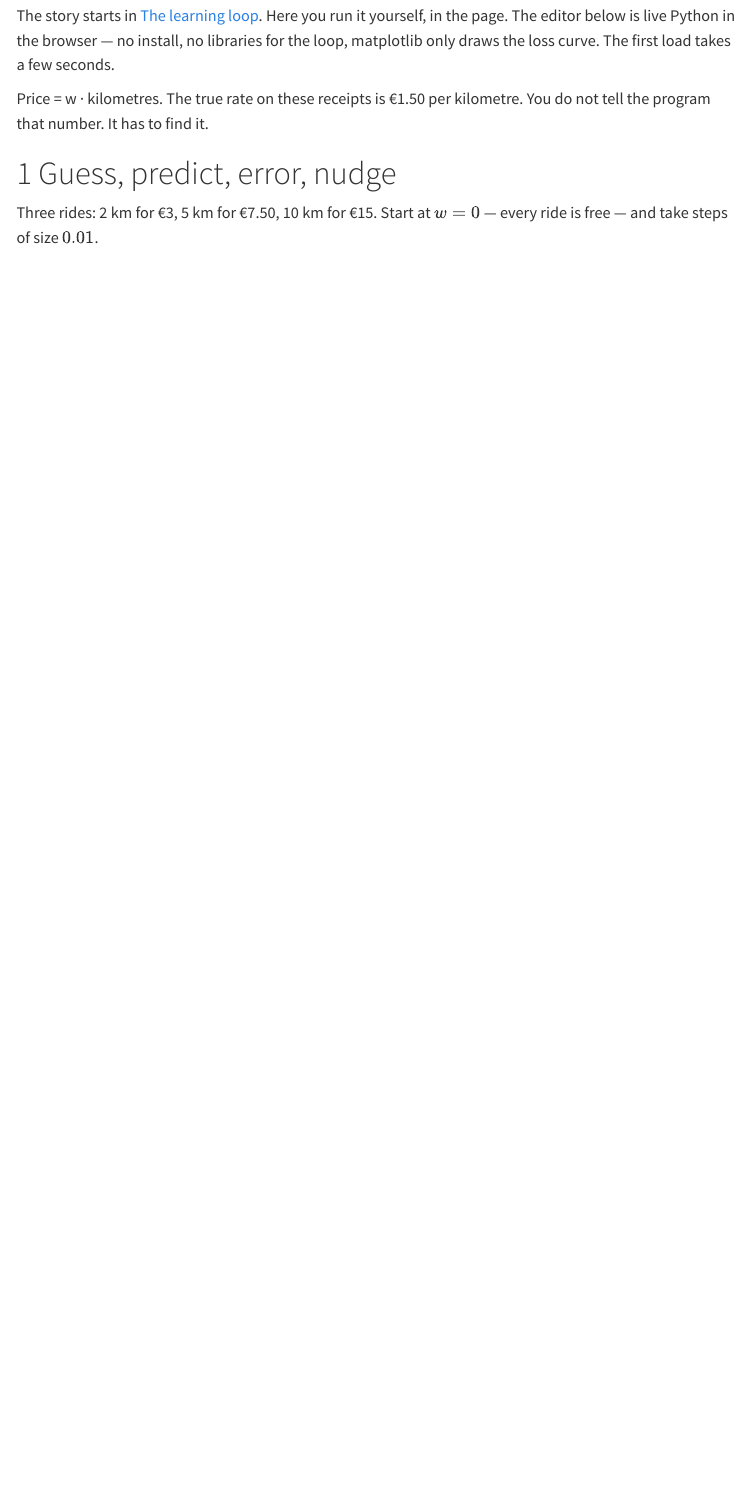
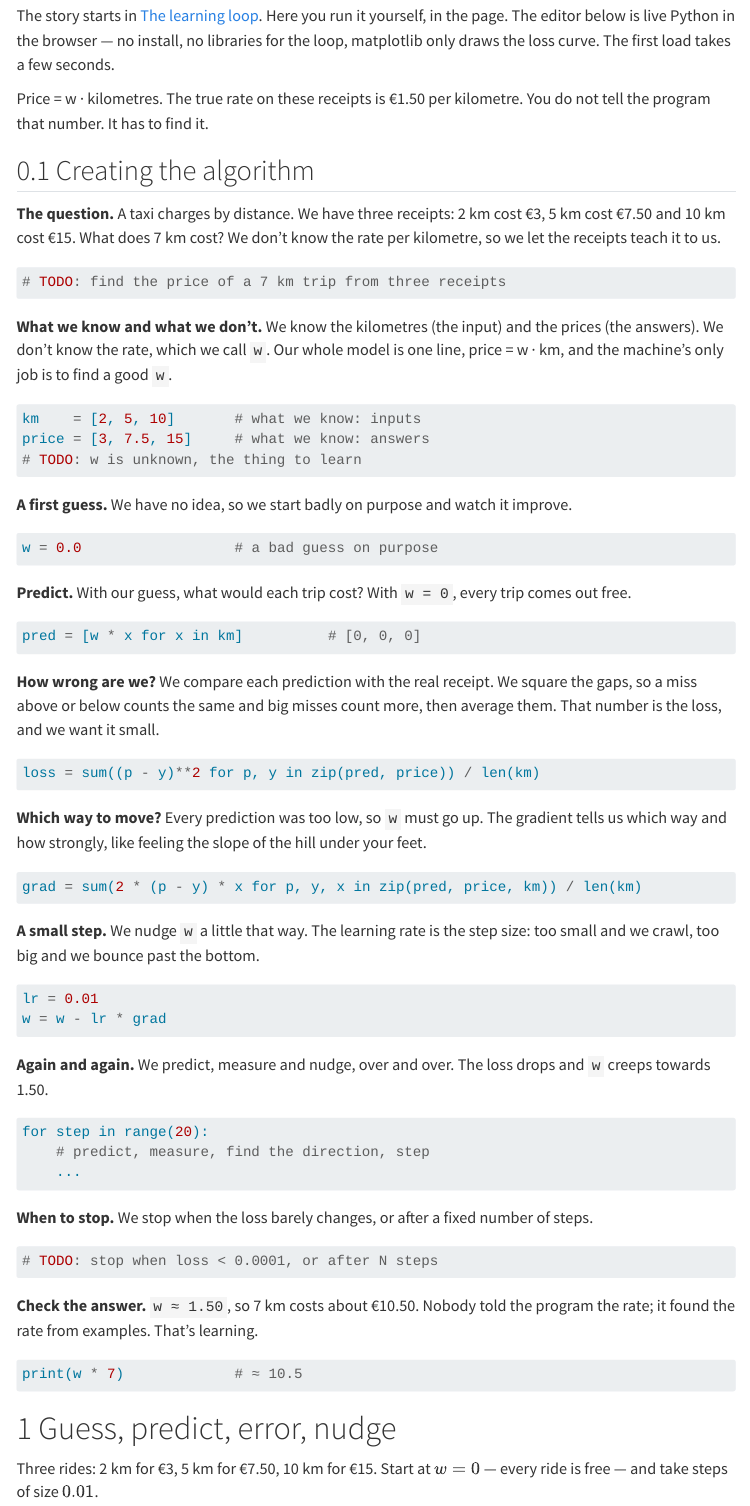
Before and after one commit to AlbertProfe/wikiml, a Quarto document (foundations/mlab01-1.qmd): the page in a window 1100 px wide, from 390 px down. Rendered offline with R 4.5, knitr and Pandoc in place of Quarto, with nearby package versions; drawn as R Markdown's standard HTML page in place of the format the file asks for; menus at the side of the page are left out; badge pictures from the web are left out.

Commit message:
foundations: add 'Creating the algorithm' walkthrough to Taxi Lab 1
Static Python snippets, then the existing live editor unchanged.

````diff
--- a/foundations/mlab01-1.qmd
+++ b/foundations/mlab01-1.qmd
@@ -34,6 +34,74 @@ In this lab you will:
 The story starts in [The learning loop](ml-learning-loop.qmd). Here you run it yourself, in the page. The editor below is live Python in the browser — no install, no libraries for the loop, matplotlib only draws the loss curve. The first load takes a few seconds.
 
 Price = w · kilometres. The true rate on these receipts is €1.50 per kilometre. You do not tell the program that number. It has to find it.
+
+## Creating the algorithm
+
+**The question.** A taxi charges by distance. We have three receipts: 2 km cost €3, 5 km cost €7.50 and 10 km cost €15. What does 7 km cost? We don't know the rate per kilometre, so we let the receipts teach it to us.
+
+```python
+# TODO: find the price of a 7 km trip from three receipts
+```
+
+**What we know and what we don't.** We know the kilometres (the input) and the prices (the answers). We don't know the rate, which we call `w`. Our whole model is one line, price = w · km, and the machine's only job is to find a good `w`.
+
+```python
+km    = [2, 5, 10]       # what we know: inputs
+price = [3, 7.5, 15]     # what we know: answers
+# TODO: w is unknown, the thing to learn
+```
+
+**A first guess.** We have no idea, so we start badly on purpose and watch it improve.
+
+```python
+w = 0.0                  # a bad guess on purpose
+```
+
+**Predict.** With our guess, what would each trip cost? With `w = 0`, every trip comes out free.
+
+```python
+pred = [w * x for x in km]          # [0, 0, 0]
+```
+
+**How wrong are we?** We compare each prediction with the real receipt. We square the gaps, so a miss above or below counts the same and big misses count more, then average them. That number is the loss, and we want it small.
+
+```python
+loss = sum((p - y)**2 for p, y in zip(pred, price)) / len(km)
+```
+
+**Which way to move?** Every prediction was too low, so `w` must go up. The gradient tells us which way and how strongly, like feeling the slope of the hill under your feet.
+
+```python
+grad = sum(2 * (p - y) * x for p, y, x in zip(pred, price, km)) / len(km)
+```
+
+**A small step.** We nudge `w` a little that way. The learning rate is the step size: too small and we crawl, too big and we bounce past the bottom.
+
+```python
+lr = 0.01
+w = w - lr * grad
+```
+
+**Again and again.** We predict, measure and nudge, over and over. The loss drops and `w` creeps towards 1.50.
+
+```python
+for step in range(20):
+    # predict, measure, find the direction, step
+    ...
+```
+
+**When to stop.** We stop when the loss barely changes, or after a fixed number of steps.
+
+```python
+# TODO: stop when loss < 0.0001, or after N steps
+```
+
+**Check the answer.** `w ≈ 1.50`, so 7 km costs about €10.50. Nobody told the program the rate; it found the rate from examples. That's learning.
+
+```python
+print(w * 7)             # ≈ 10.5
+```
+
 
 # Guess, predict, error, nudge
 
````
